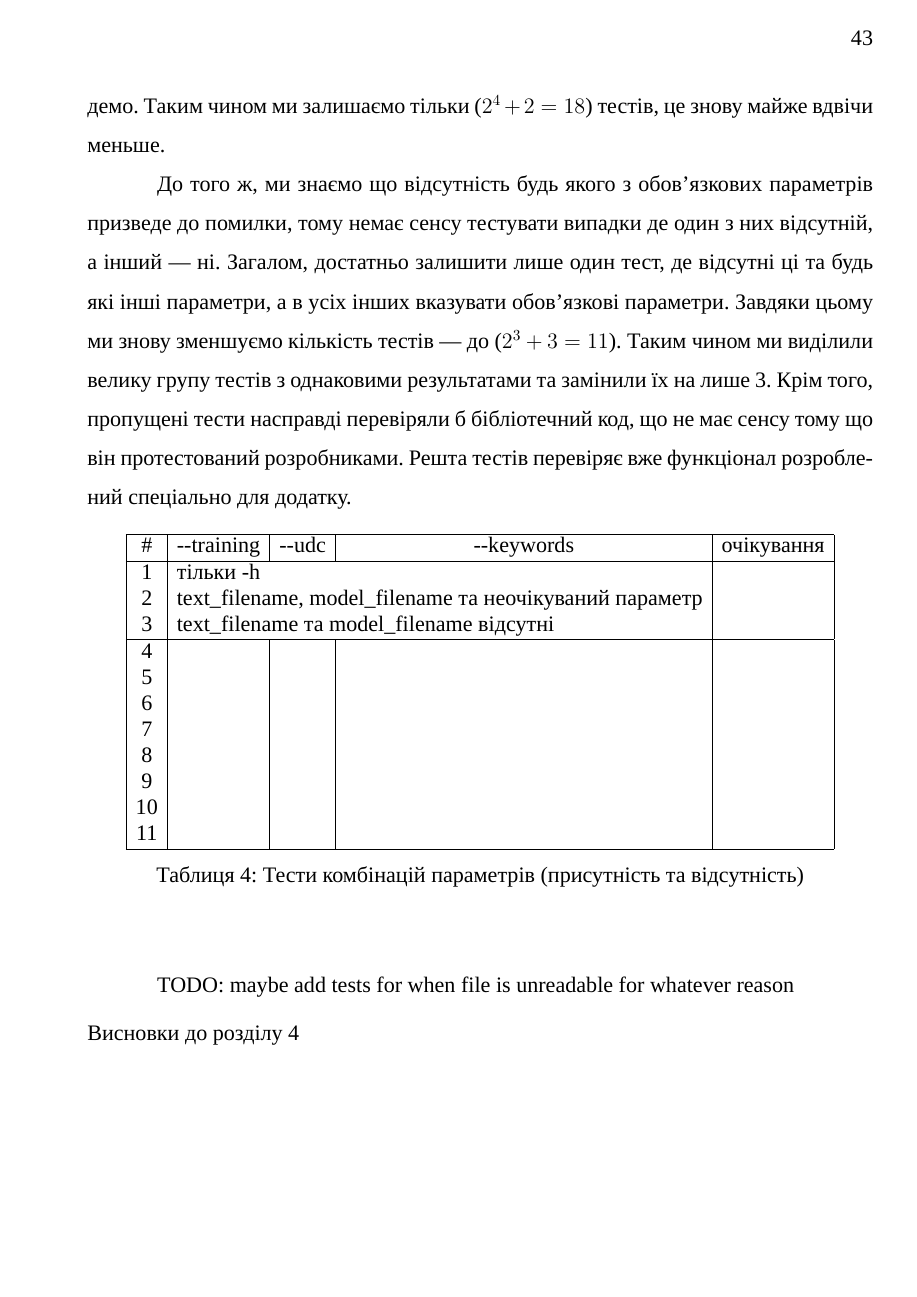
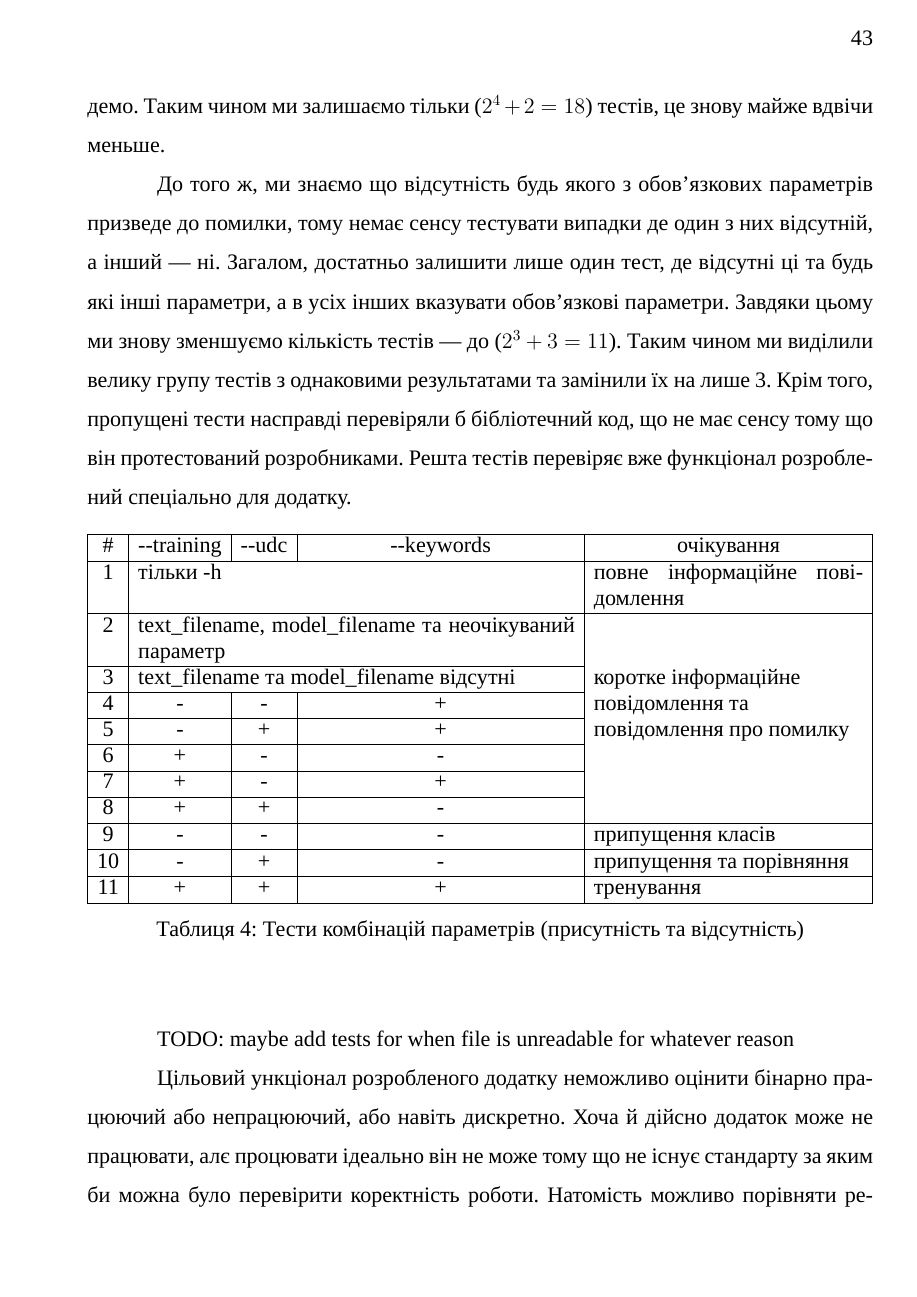
Before and after one commit to dazzlemon/diploma, a LaTeX document (doc/zapiska.tex): page 43 of 60 before the commit and page 43 of 61 after it. Compiled offline with XeLaTeX; a missing font is replaced by an installed copy or a similar font.

Commit message:
test cases

```diff
--- a/doc/zapiska.tex
+++ b/doc/zapiska.tex
@@ -22,6 +22,7 @@
 \usepackage{amsmath}
 \usepackage{setspace}
 \usepackage{verbatim}
+\usepackage{multirow}
 
 \lstnewenvironment{mycode}[1][]{
   \lstset{
@@ -1474,24 +1462,33 @@ UML --- Unified Modeling Language, уніфікована мова моделю
   \begin{table}[H]
     \centering
 
-  \begin{tabular}{|c|c|c|c|c|}
+  \begin{tabularx}{\dimexpr\linewidth - \parindent\relax}{|c|c|c|c|X|}
     \hline
-    \# & -{}-training & -{}-udc & -{}-keywords & очікування \\
+    \# & -{}-training & -{}-udc & -{}-keywords & \multicolumn{1}{c|}{очікування} \\
     \hline
-    1  & \multicolumn{3}{l|}{тільки -h} & \\
-    2  & \multicolumn{3}{l|}{text\_filename, model\_filename та неочікуваний параметр} & \\
-    3  & \multicolumn{3}{l|}{text\_filename та model\_filename відсутні} & \\
+    1  & \multicolumn{3}{p{10cm}|}{тільки -h} & повне інформаційне повідомлення \\
     \hline
-    4  & & & & \\
-    5  & & & & \\
-    6  & & & & \\
-    7  & & & & \\
-    8  & & & & \\
-    9  & & & & \\
-    10 & & & & \\
-    11 & & & & \\
+    2  & \multicolumn{3}{p{10cm}|}{text\_filename, model\_filename та неочікуваний параметр} & \multicolumn{1}{X|}{\multirow{7}{=}{коротке інформаційне повідомлення та повідомлення про помилку}} \\
+    \cline{1-4}
+    3  & \multicolumn{3}{p{10cm}|}{text\_filename та model\_filename відсутні} & \multicolumn{1}{X|}{} \\
+    \cline{1-4}
+    4  & - & - & + & \multicolumn{1}{X|}{} \\
+    \cline{1-4}
+    5  & - & + & + & \multicolumn{1}{X|}{} \\
+    \cline{1-4}
+    6  & + & - & - & \multicolumn{1}{X|}{} \\
+    \cline{1-4}
+    7  & + & - & + & \multicolumn{1}{X|}{} \\
+    \cline{1-4}
+    8 & + & + & - & \multicolumn{1}{X|}{} \\
     \hline
-  \end{tabular}
+    9  & - & - & - & припущення класів \\
+    \hline
+    10  & - & + & - & припущення та порівняння \\
+    \hline
+    11 & + & + & + & тренування \\
+    \hline
+  \end{tabularx}
   \caption{Тести комбінацій параметрів (присутність та відсутність)}
   \label{tab:test_cases1}
 \end{table}
@@ -1499,3 +1496,7 @@ UML --- Unified Modeling Language, уніфікована мова моделю
   \vspace{\baselineskip}
   TODO: maybe add tests for when file is unreadable for whatever reason
 
+  Цільовий ункціонал розробленого додатку неможливо оцінити бінарно працюючий
+  або непрацюючий, або навіть дискретно. Хоча й дійсно додаток може не працювати,
+  алє процювати ідеально він не може тому що не існує стандарту за яким
+  би можна було перевірити коректність роботи. Натомість можливо порівняти
@@ -1502,3 +1509,4 @@ UML --- Unified Modeling Language, уніфікована мова моделю
+  результату.
 
   \unnumberedSubsection{Висновки до розділу 4}
 
```
Also changed, not shown: doc/zapiska.tex (21 more changed lines), 1 other file.
